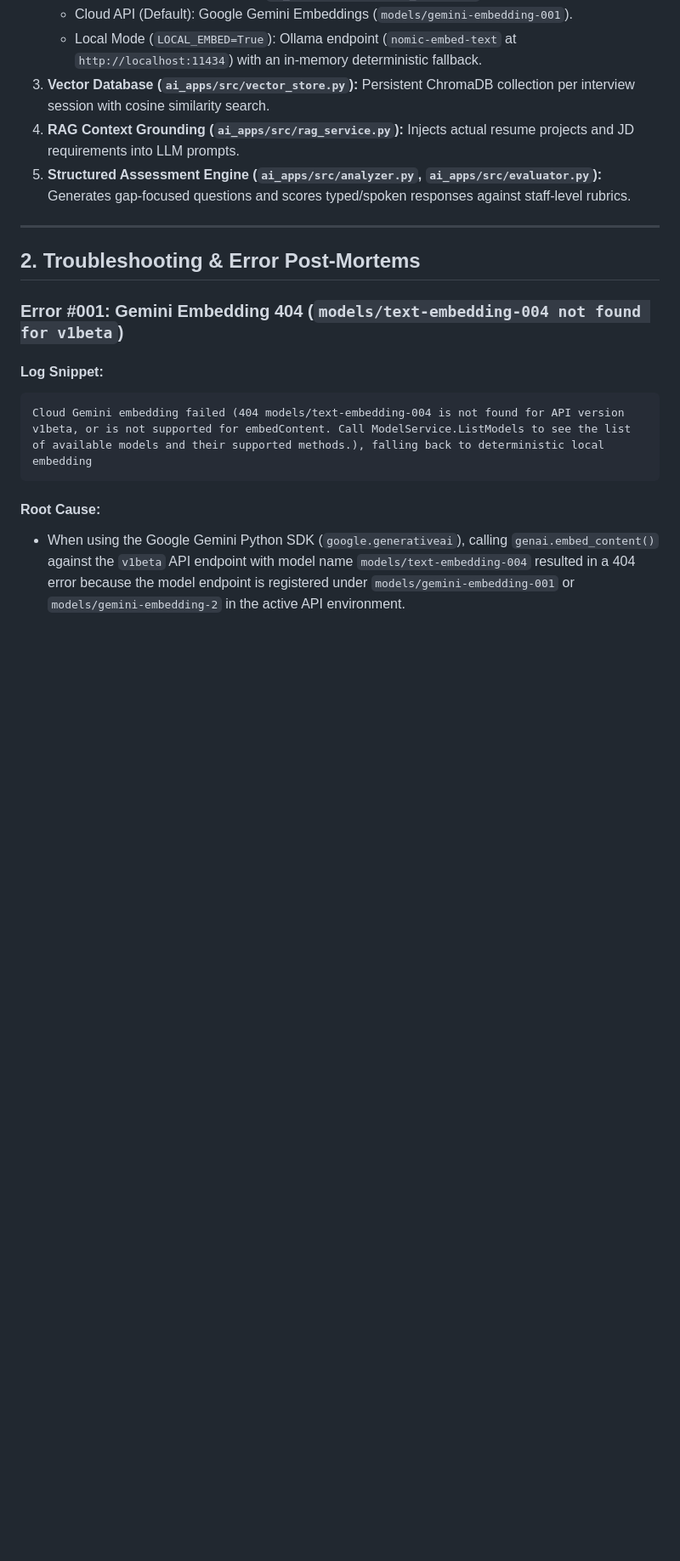
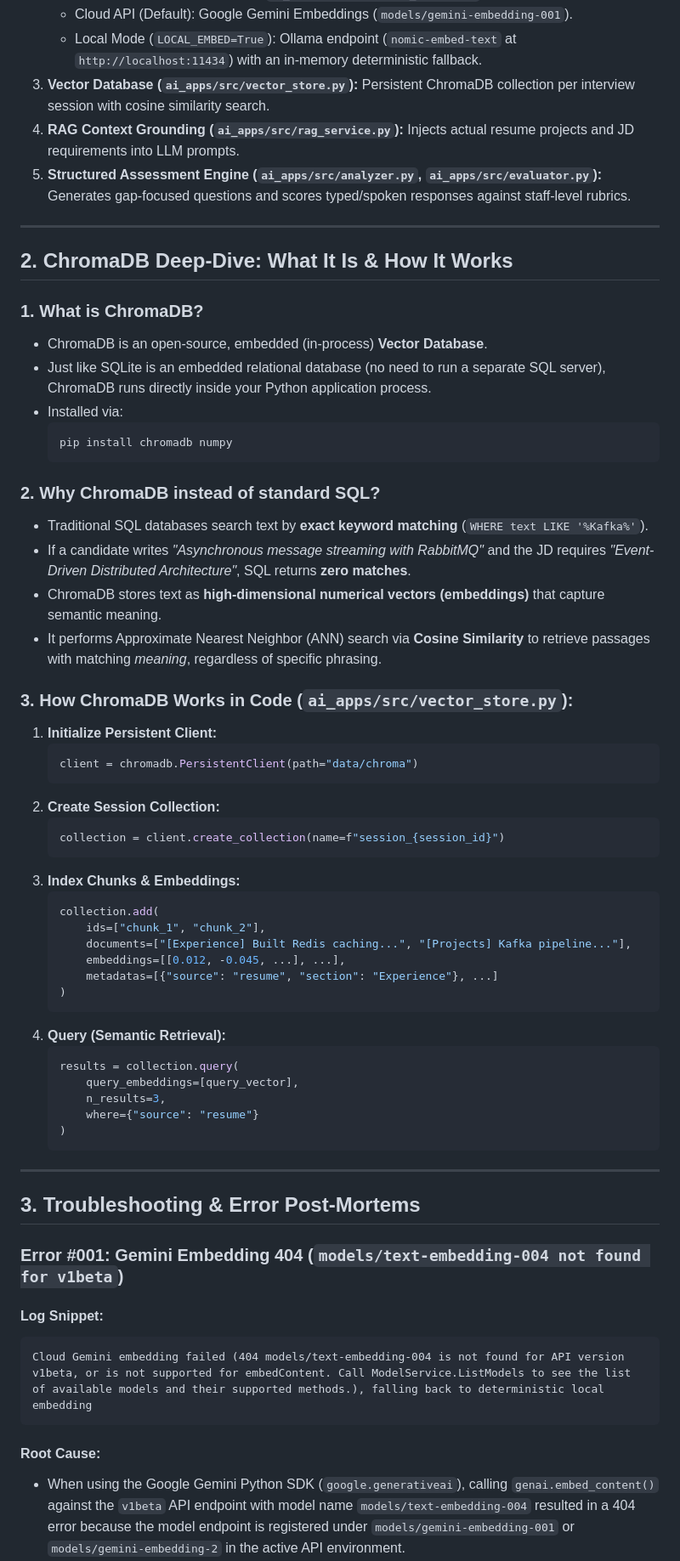
Before and after one commit to Annu-bot/AI-Interview-Copilot, a Markdown page: ai_interview_documentation.md, the part around one of its changes. Shown at 85% size. Drawn GitHub-style; blank space fills up the shorter version.

Commit message:
docs: add ChromaDB architecture and semantic search deep-dive

````diff
--- a/ai_interview_documentation.md
+++ b/ai_interview_documentation.md
@@ -35,7 +35,53 @@ The system is a FastAPI-powered technical interview preparation copilot structur
 
 ---
 
-## 2. Troubleshooting & Error Post-Mortems
+## 2. ChromaDB Deep-Dive: What It Is & How It Works
+
+### 1. What is ChromaDB?
+- ChromaDB is an open-source, embedded (in-process) **Vector Database**.
+- Just like SQLite is an embedded relational database (no need to run a separate SQL server), ChromaDB runs directly inside your Python application process.
+- Installed via:
+  ```bash
+  pip install chromadb numpy
+  ```
+
+### 2. Why ChromaDB instead of standard SQL?
+- Traditional SQL databases search text by **exact keyword matching** (`WHERE text LIKE '%Kafka%'`).
+- If a candidate writes *"Asynchronous message streaming with RabbitMQ"* and the JD requires *"Event-Driven Distributed Architecture"*, SQL returns **zero matches**.
+- ChromaDB stores text as **high-dimensional numerical vectors (embeddings)** that capture semantic meaning.
+- It performs Approximate Nearest Neighbor (ANN) search via **Cosine Similarity** to retrieve passages with matching *meaning*, regardless of specific phrasing.
+
+### 3. How ChromaDB Works in Code (`ai_apps/src/vector_store.py`):
+
+1. **Initialize Persistent Client:**
+   ```python
+   client = chromadb.PersistentClient(path="data/chroma")
+   ```
+2. **Create Session Collection:**
+   ```python
+   collection = client.create_collection(name=f"session_{session_id}")
+   ```
+3. **Index Chunks & Embeddings:**
+   ```python
+   collection.add(
+       ids=["chunk_1", "chunk_2"],
+       documents=["[Experience] Built Redis caching...", "[Projects] Kafka pipeline..."],
+       embeddings=[[0.012, -0.045, ...], ...],
+       metadatas=[{"source": "resume", "section": "Experience"}, ...]
+   )
+   ```
+4. **Query (Semantic Retrieval):**
+   ```python
+   results = collection.query(
+       query_embeddings=[query_vector],
+       n_results=3,
+       where={"source": "resume"}
+   )
+   ```
+
+---
+
+## 3. Troubleshooting & Error Post-Mortems
 
 ### Error #001: Gemini Embedding 404 (`models/text-embedding-004 not found for v1beta`)
 
````
Also changed, not shown: other parts of ai_interview_documentation.md (+4 -4 lines).
